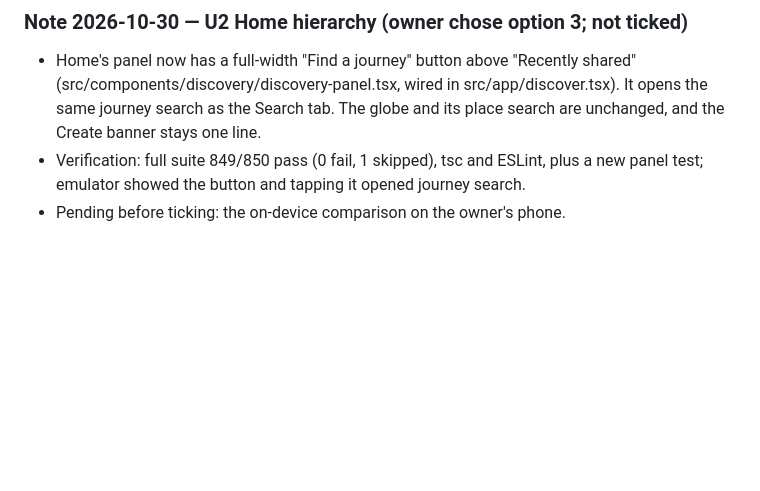
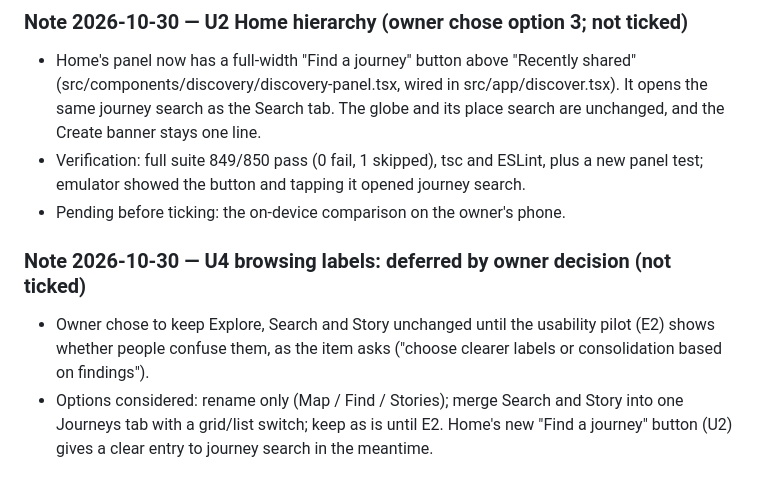
Before and after one commit to jithu810/Travel_Mvp_Mobile, a Markdown page: IMPROVEMENT_BACKLOG.md, the part around the change. Rendered like a GitHub page; blank space fills up the shorter version.

Commit message:
Backlog: defer U4 labels until the usability pilot
Co-Authored-By: Claude Opus 5.5 <noreply@anthropic.com>
Claude-Session: https://claude.ai/code/session_012DgU3PMpfKTkQSpsRDpzPi

```diff
--- a/IMPROVEMENT_BACKLOG.md
+++ b/IMPROVEMENT_BACKLOG.md
@@ -118,3 +118,7 @@ Each item: write the change, run the affected tests, typecheck and lint, check i
 - Home's panel now has a full-width "Find a journey" button above "Recently shared" (src/components/discovery/discovery-panel.tsx, wired in src/app/discover.tsx). It opens the same journey search as the Search tab. The globe and its place search are unchanged, and the Create banner stays one line.
 - Verification: full suite 849/850 pass (0 fail, 1 skipped), tsc and ESLint, plus a new panel test; emulator showed the button and tapping it opened journey search.
 - Pending before ticking: the on-device comparison on the owner's phone.
+
+### Note 2026-10-30 — U4 browsing labels: deferred by owner decision (not ticked)
+- Owner chose to keep Explore, Search and Story unchanged until the usability pilot (E2) shows whether people confuse them, as the item asks ("choose clearer labels or consolidation based on findings").
+- Options considered: rename only (Map / Find / Stories); merge Search and Story into one Journeys tab with a grid/list switch; keep as is until E2. Home's new "Find a journey" button (U2) gives a clear entry to journey search in the meantime.
```
